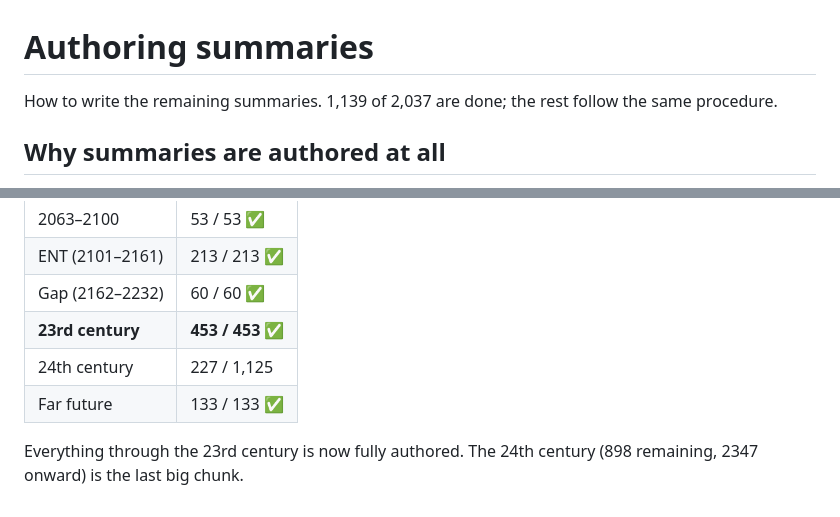
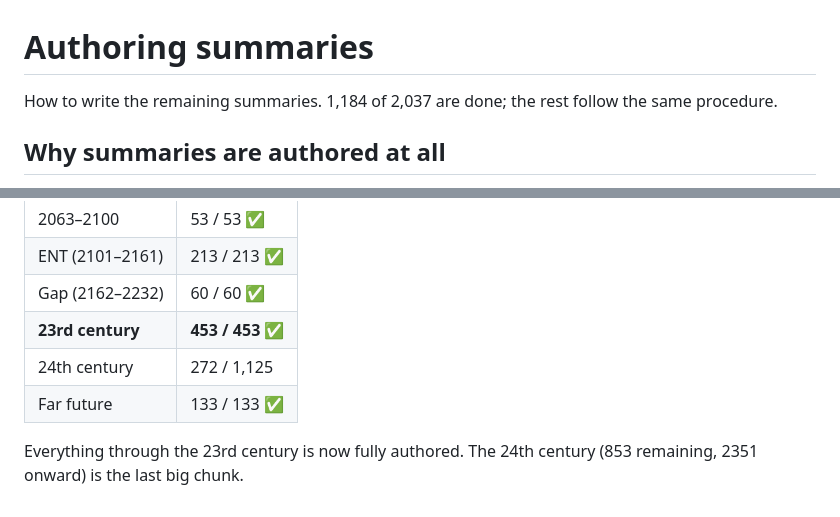
Before and after one commit to haggyroth/startrek-tl, a Markdown page: AUTHORING.md, 2 parts joined by grey strips. Drawn GitHub-style.

```diff
--- a/AUTHORING.md
+++ b/AUTHORING.md
@@ -1,6 +1,6 @@
 # Authoring summaries
 
-How to write the remaining summaries. 1,139 of 2,037 are done; the rest follow
+How to write the remaining summaries. 1,184 of 2,037 are done; the rest follow
 the same procedure.
 
 ## Why summaries are authored at all
@@ -130,8 +130,8 @@ increment — a complete era means an era preset that is entirely clean.
 | ENT (2101–2161) | 213 / 213 ✅ |
 | Gap (2162–2232) | 60 / 60 ✅ |
 | **23rd century** | **453 / 453 ✅** |
-| 24th century | 227 / 1,125 |
+| 24th century | 272 / 1,125 |
 | Far future | 133 / 133 ✅ |
 
 Everything through the 23rd century is now fully authored. The 24th century
-(898 remaining, 2347 onward) is the last big chunk.
+(853 remaining, 2351 onward) is the last big chunk.
```
Also changed, not shown: ROADMAP.md (+3 -3 lines).
